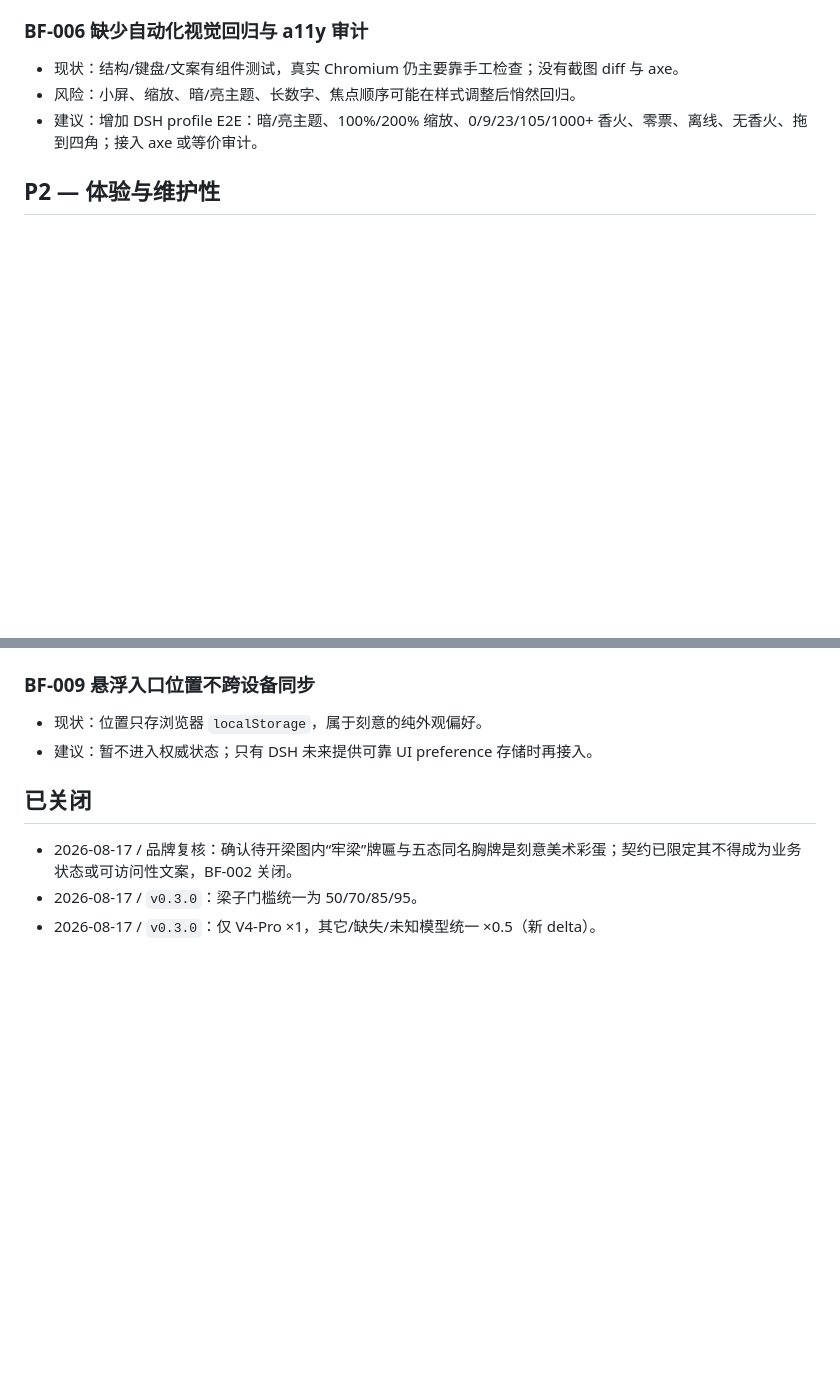
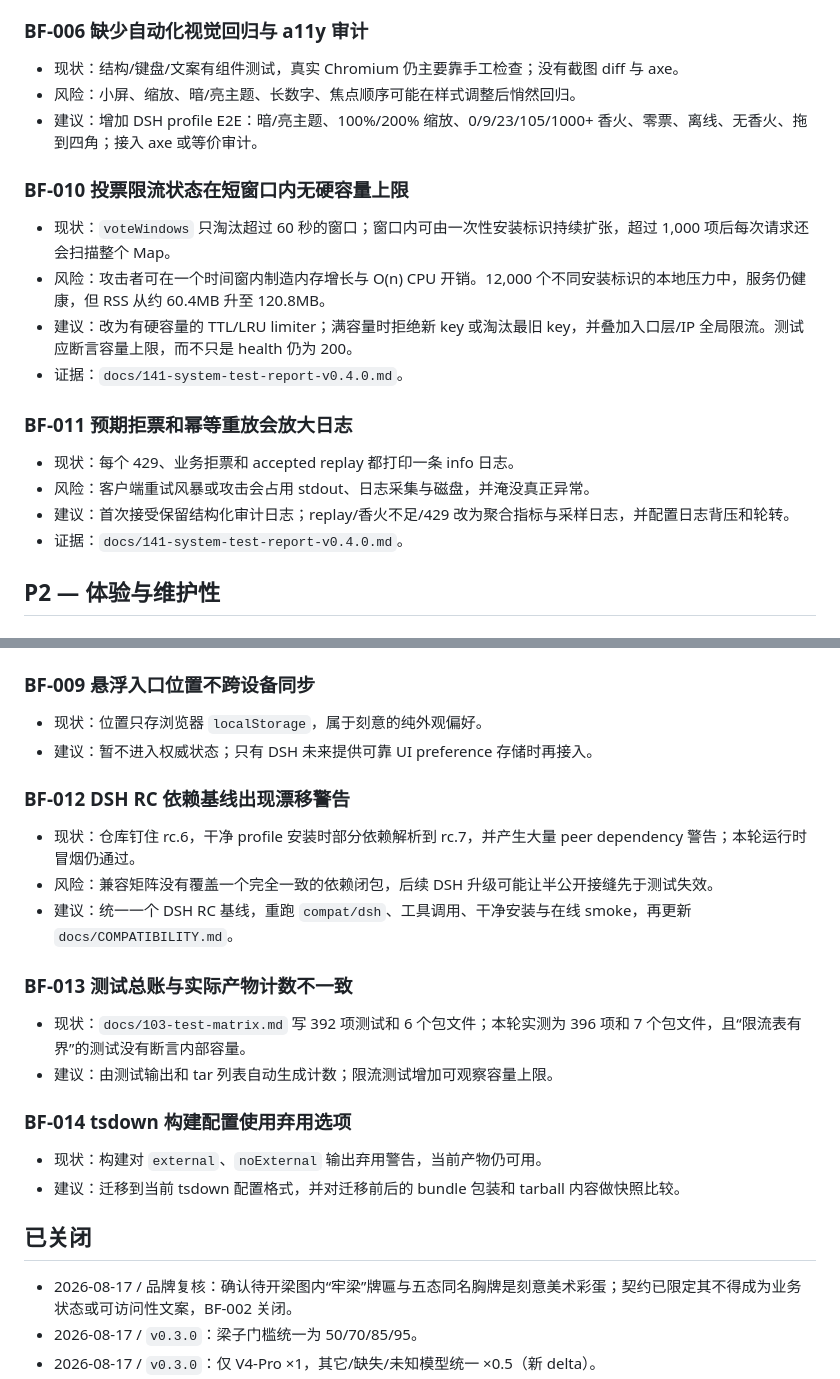
Before and after one commit to liang-today/dsh-liangxiang, a Markdown page: docs/BUGFIX.md, 2 parts joined by grey strips. Rendered like a GitHub page; blank space fills up the shorter version.

Commit message:
docs: add v0.4.0 system test report

```diff
--- a/docs/BUGFIX.md
+++ b/docs/BUGFIX.md
@@ -39,6 +39,20 @@
 - 风险：小屏、缩放、暗/亮主题、长数字、焦点顺序可能在样式调整后悄然回归。
 - 建议：增加 DSH profile E2E：暗/亮主题、100%/200% 缩放、0/9/23/105/1000+ 香火、零票、离线、无香火、拖到四角；接入 axe 或等价审计。
 
+### BF-010 投票限流状态在短窗口内无硬容量上限
+
+- 现状：`voteWindows` 只淘汰超过 60 秒的窗口；窗口内可由一次性安装标识持续扩张，超过 1,000 项后每次请求还会扫描整个 Map。
+- 风险：攻击者可在一个时间窗内制造内存增长与 O(n) CPU 开销。12,000 个不同安装标识的本地压力中，服务仍健康，但 RSS 从约 60.4MB 升至 120.8MB。
+- 建议：改为有硬容量的 TTL/LRU limiter；满容量时拒绝新 key 或淘汰最旧 key，并叠加入口层/IP 全局限流。测试应断言容量上限，而不只是 health 仍为 200。
+- 证据：`docs/141-system-test-report-v0.4.0.md`。
+
+### BF-011 预期拒票和幂等重放会放大日志
+
+- 现状：每个 429、业务拒票和 accepted replay 都打印一条 info 日志。
+- 风险：客户端重试风暴或攻击会占用 stdout、日志采集与磁盘，并淹没真正异常。
+- 建议：首次接受保留结构化审计日志；replay/香火不足/429 改为聚合指标与采样日志，并配置日志背压和轮转。
+- 证据：`docs/141-system-test-report-v0.4.0.md`。
+
 ## P2 — 体验与维护性
 
 ### BF-007 客户端单文件体积过大
@@ -57,6 +71,22 @@
 - 现状：位置只存浏览器 `localStorage`，属于刻意的纯外观偏好。
 - 建议：暂不进入权威状态；只有 DSH 未来提供可靠 UI preference 存储时再接入。
 
+### BF-012 DSH RC 依赖基线出现漂移警告
+
+- 现状：仓库钉住 rc.6，干净 profile 安装时部分依赖解析到 rc.7，并产生大量 peer dependency 警告；本轮运行时冒烟仍通过。
+- 风险：兼容矩阵没有覆盖一个完全一致的依赖闭包，后续 DSH 升级可能让半公开接缝先于测试失效。
+- 建议：统一一个 DSH RC 基线，重跑 `compat/dsh`、工具调用、干净安装与在线 smoke，再更新 `docs/COMPATIBILITY.md`。
+
+### BF-013 测试总账与实际产物计数不一致
+
+- 现状：`docs/103-test-matrix.md` 写 392 项测试和 6 个包文件；本轮实测为 396 项和 7 个包文件，且“限流表有界”的测试没有断言内部容量。
+- 建议：由测试输出和 tar 列表自动生成计数；限流测试增加可观察容量上限。
+
+### BF-014 tsdown 构建配置使用弃用选项
+
+- 现状：构建对 `external`、`noExternal` 输出弃用警告，当前产物仍可用。
+- 建议：迁移到当前 tsdown 配置格式，并对迁移前后的 bundle 包装和 tarball 内容做快照比较。
+
 ## 已关闭
 
 - 2026-08-17 / 品牌复核：确认待开梁图内“牢梁”牌匾与五态同名胸牌是刻意美术彩蛋；契约已限定其不得成为业务状态或可访问性文案，BF-002 关闭。
```
Also changed, not shown: docs/141-system-test-report-v0.4.0.md (added, +267 -0 lines).
